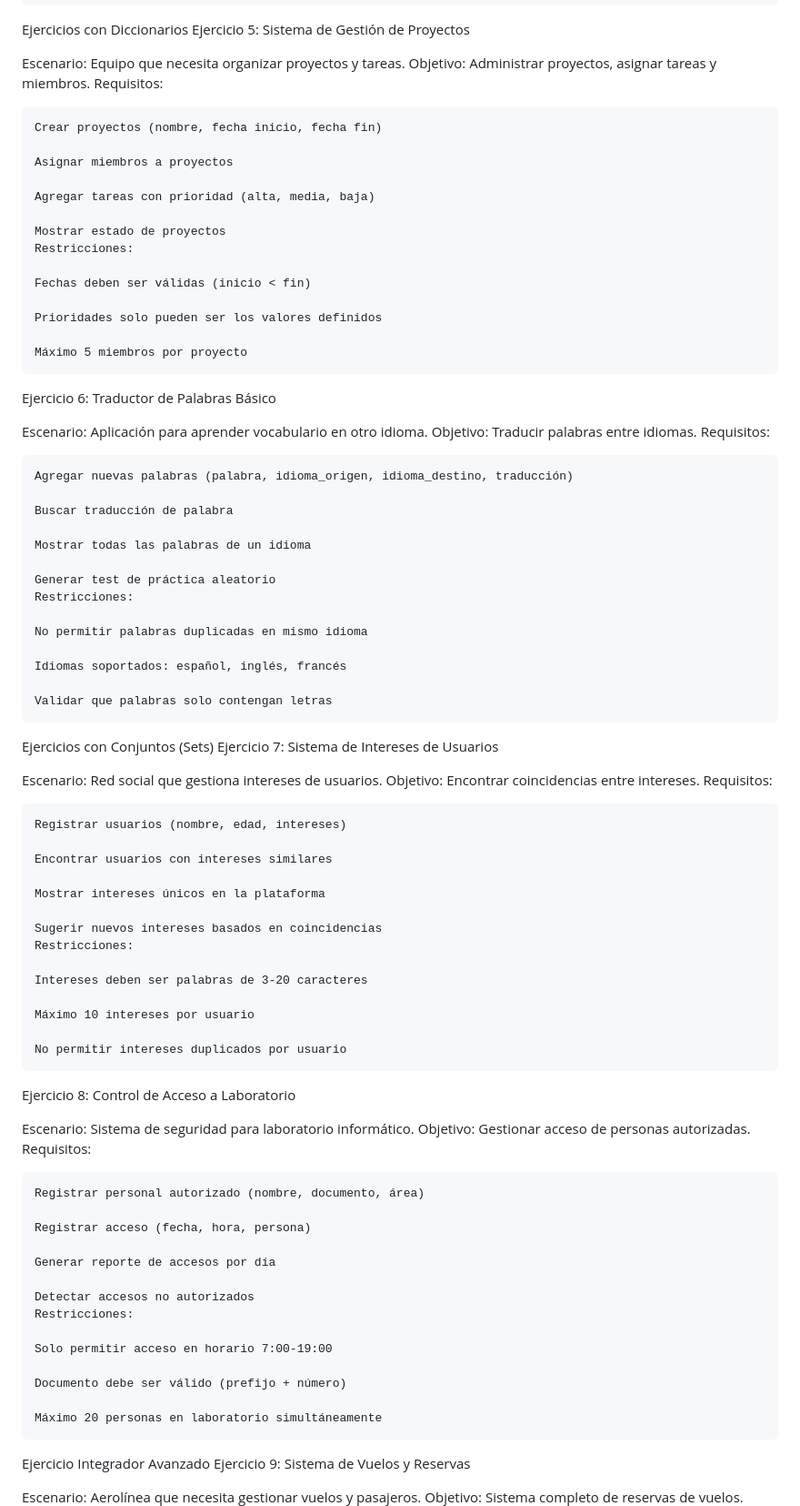
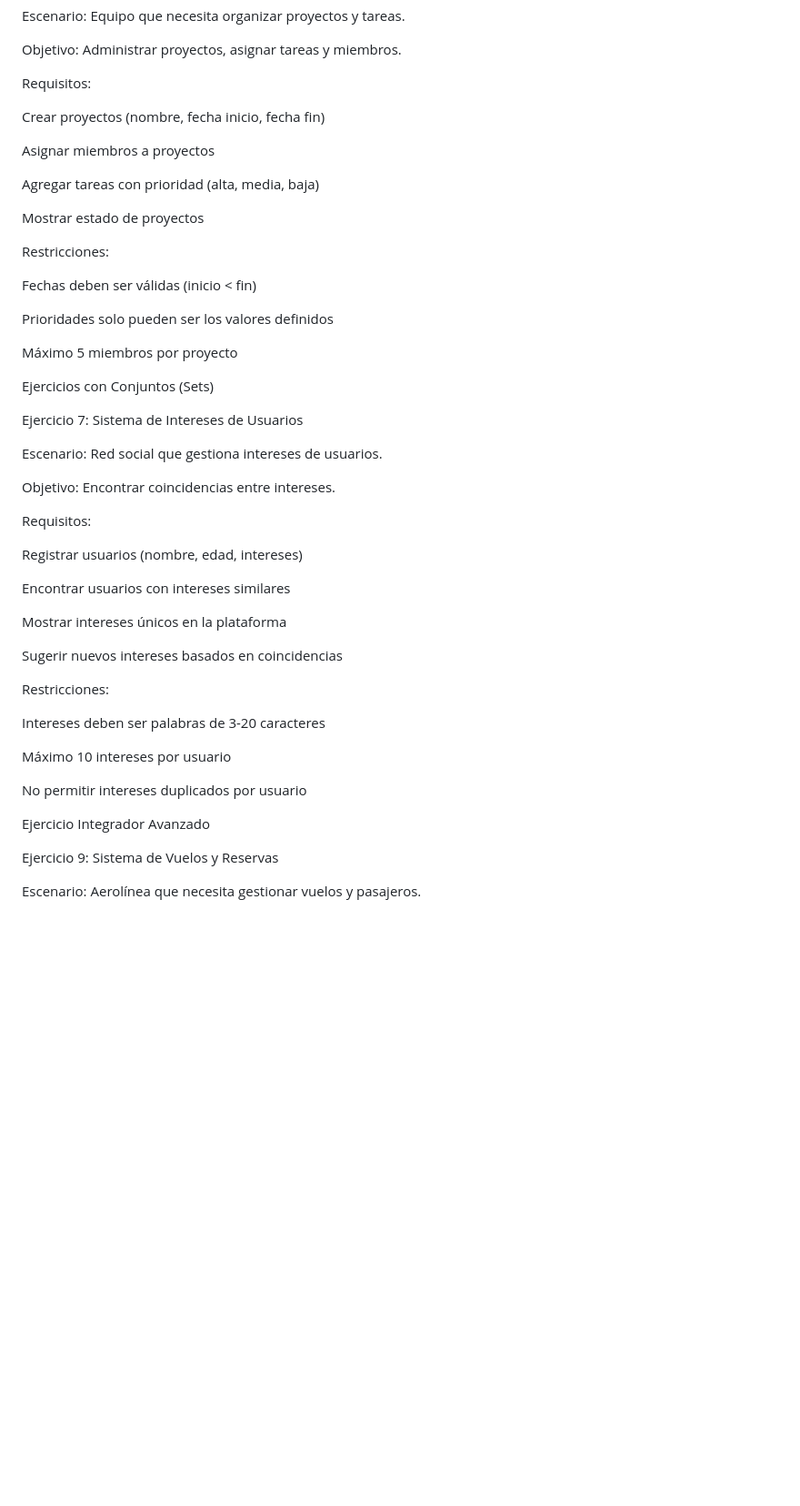
Before and after one commit to cano0102/ejercicios_lenguajes, a Markdown page: python/ejercicios.md, the part around one of its changes. Shown at 91% size. GitHub-like rendering; blank space fills up the shorter version.

```diff
--- a/python/ejercicios.md
+++ b/python/ejercicios.md
@@ -88,86 +105,51 @@ Objetivo: Administrar proyectos, asignar tareas y miembros.
 Requisitos:
 
-    Crear proyectos (nombre, fecha inicio, fecha fin)
+Crear proyectos (nombre, fecha inicio, fecha fin)
 
-    Asignar miembros a proyectos
+Asignar miembros a proyectos
 
-    Agregar tareas con prioridad (alta, media, baja)
+Agregar tareas con prioridad (alta, media, baja)
 
-    Mostrar estado de proyectos
-    Restricciones:
+Mostrar estado de proyectos
 
-    Fechas deben ser válidas (inicio < fin)
+Restricciones:
 
-    Prioridades solo pueden ser los valores definidos
+Fechas deben ser válidas (inicio < fin)
 
-    Máximo 5 miembros por proyecto
+Prioridades solo pueden ser los valores definidos
 
-Ejercicio 6: Traductor de Palabras Básico
-
-Escenario: Aplicación para aprender vocabulario en otro idioma.
-Objetivo: Traducir palabras entre idiomas.
-Requisitos:
-
-    Agregar nuevas palabras (palabra, idioma_origen, idioma_destino, traducción)
-
-    Buscar traducción de palabra
-
-    Mostrar todas las palabras de un idioma
-
-    Generar test de práctica aleatorio
-    Restricciones:
-
-    No permitir palabras duplicadas en mismo idioma
-
-    Idiomas soportados: español, inglés, francés
-
-    Validar que palabras solo contengan letras
+Máximo 5 miembros por proyecto
 
 Ejercicios con Conjuntos (Sets)
+
 Ejercicio 7: Sistema de Intereses de Usuarios
 
 Escenario: Red social que gestiona intereses de usuarios.
+
 Objetivo: Encontrar coincidencias entre intereses.
+
 Requisitos:
 
-    Registrar usuarios (nombre, edad, intereses)
+Registrar usuarios (nombre, edad, intereses)
 
-    Encontrar usuarios con intereses similares
+Encontrar usuarios con intereses similares
 
-    Mostrar intereses únicos en la plataforma
+Mostrar intereses únicos en la plataforma
 
-    Sugerir nuevos intereses basados en coincidencias
-    Restricciones:
+Sugerir nuevos intereses basados en coincidencias
 
-    Intereses deben ser palabras de 3-20 caracteres
+Restricciones:
 
-    Máximo 10 intereses por usuario
+Intereses deben ser palabras de 3-20 caracteres
 
-    No permitir intereses duplicados por usuario
+Máximo 10 intereses por usuario
 
-Ejercicio 8: Control de Acceso a Laboratorio
-
-Escenario: Sistema de seguridad para laboratorio informático.
-Objetivo: Gestionar acceso de personas autorizadas.
-Requisitos:
-
-    Registrar personal autorizado (nombre, documento, área)
-
-    Registrar acceso (fecha, hora, persona)
-
-    Generar reporte de accesos por día
-
-    Detectar accesos no autorizados
-    Restricciones:
-
-    Solo permitir acceso en horario 7:00-19:00
-
-    Documento debe ser válido (prefijo + número)
-
-    Máximo 20 personas en laboratorio simultáneamente
+No permitir intereses duplicados por usuario
 
 Ejercicio Integrador Avanzado
+
 Ejercicio 9: Sistema de Vuelos y Reservas
 
 Escenario: Aerolínea que necesita gestionar vuelos y pasajeros.
+
 Objetivo: Sistema completo de reservas de vuelos.
```
Also changed, not shown: other parts of python/ejercicios.md (+102 -186 lines).
